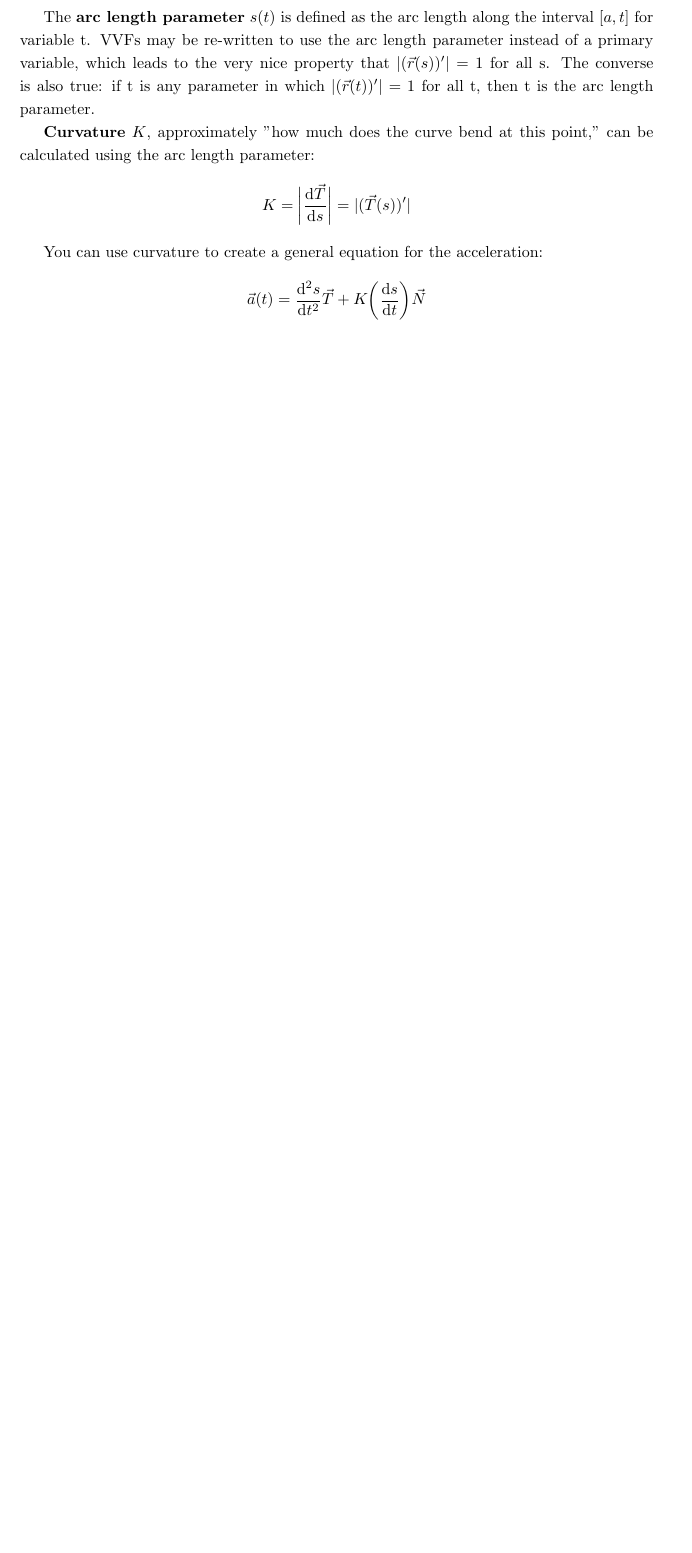
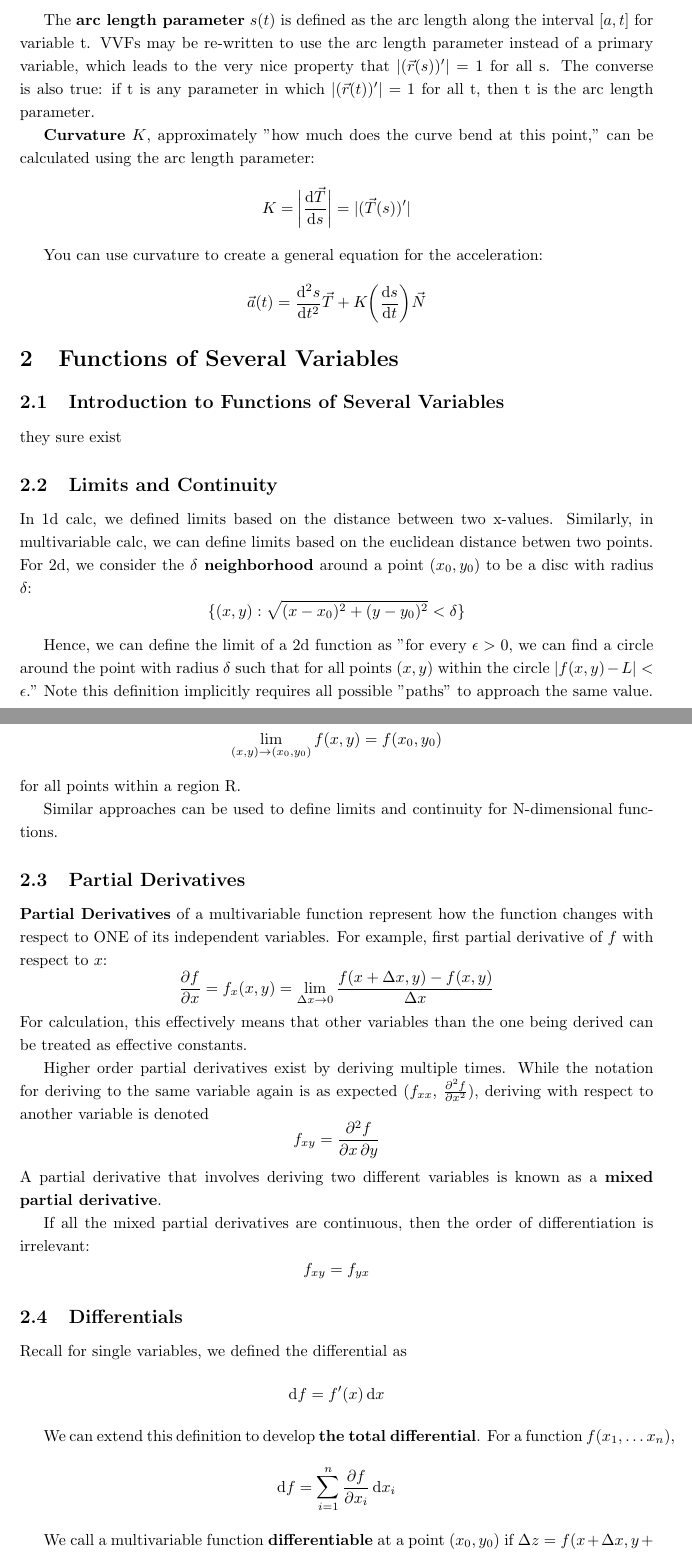
Before and after one commit to Primqd/franklin-latex-notes, a LaTeX document (MV Calculus/mv_calc.tex): part of page 4 of 4 before the commit and two parts of pages 4 and 5 of 6 after it, the two joined at a grey line, cut so that both start at the same text, the shorter picture padded with empty space. Compiled offline with pdfLaTeX.

Commit message:
mv calc sections 2.1-2.6

```diff
--- a/MV Calculus/mv_calc.tex
+++ b/MV Calculus/mv_calc.tex
@@ -152,3 +152,46 @@ The converse is also true: if t is any parameter in which $|(\vec{r}(t))'| = 1$
 You can use curvature to create a general equation for the acceleration:
 \[\vec{a}(t) = \odv[2]{s}{t} \vec{T} + K\bigg( \odv{s}{t} \bigg) \vec{N}\]
 
+\section{Functions of Several Variables}
+\subsection{Introduction to Functions of Several Variables}
+they sure exist
+
+\subsection{Limits and Continuity}
+In 1d calc, we defined limits based on the distance between two x-values.
+Similarly, in multivariable calc, we can define limits based on the euclidean distance betwen two points.
+For 2d, we consider the \textbf{$\delta$ neighborhood} around a point $(x_0, y_0)$ to be a disc with radius $\delta$:
+\[\{(x,y) : \sqrt{(x - x_0)^2 + (y - y_0)^2} < \delta \}\]
+
+Hence, we can define the limit of a 2d function as "for every $\epsilon > 0$, we can find a circle around the point with radius $\delta$ such that for all points $(x, y)$ within the circle $|f(x,y) - L| < \epsilon$."
+Note this definition implicitly requires all possible "paths" to approach the same value.
+
+Continuity can thus be defined as
+\[\lim_{(x, y) \to (x_0, y_0)} f(x,y) = f(x_0, y_0)\]
+for all points within a region R.
+
+Similar approaches can be used to define limits and continuity for N-dimensional functions.
+
+\subsection{Partial Derivatives}
+\textbf{Partial Derivatives} of a multivariable function represent how the function changes with respect to ONE of its independent variables.
+For example, first partial derivative of $f$ with respect to $x$:
+\[\pdv{f}{x} = f_x(x,y) = \lim_{\Delta x \to 0} \frac{f(x + \Delta x, y) - f(x, y)}{\Delta x}\]
+For calculation, this effectively means that other variables than the one being derived can be treated as effective constants.
+
+Higher order partial derivatives exist by deriving multiple times.
+While the notation for deriving to the same variable again is as expected ($f_{xx}$, $\pdv[2]{f}{x}$), deriving with respect to another variable is denoted
+\[f_{xy} = \pdv{f}{x, y}\]
+A partial derivative that involves deriving two different variables is known as a \textbf{mixed partial derivative}.
+
+If all the mixed partial derivatives are continuous, then the order of differentiation is irrelevant:
+\[f_{xy} = f_{yx}\]
+
+\subsection{Differentials}
+Recall for single variables, we defined the differential as
+\[\odif{f} = f'(x) \odif{x}\]
+
+We can extend this definition to develop \textbf{the total differential}.
+For a function $f(x_1, \dots x_n)$,
+\[\odif{f} = \sum_{i = 1}^{n} \pdv{f}{x_i} \odif{x_i}\]
+
+We call a multivariable function \textbf{differentiable} at a point $(x_0, y_0)$ if $\Delta z = f(x + \Delta x, y + \Delta y) - f(x, y)$ can be rewritten as
+\[\Delta z = \pdv{f}{x} \Delta x + \pdv{f}{y} \Delta y + \epsilon_1 \Delta x + \epsilon_2 \Delta y\]
```
Also changed, not shown: MV Calculus/mv_calc.pdf, MV Calculus/mv_calc.tex (25 more changed lines).
